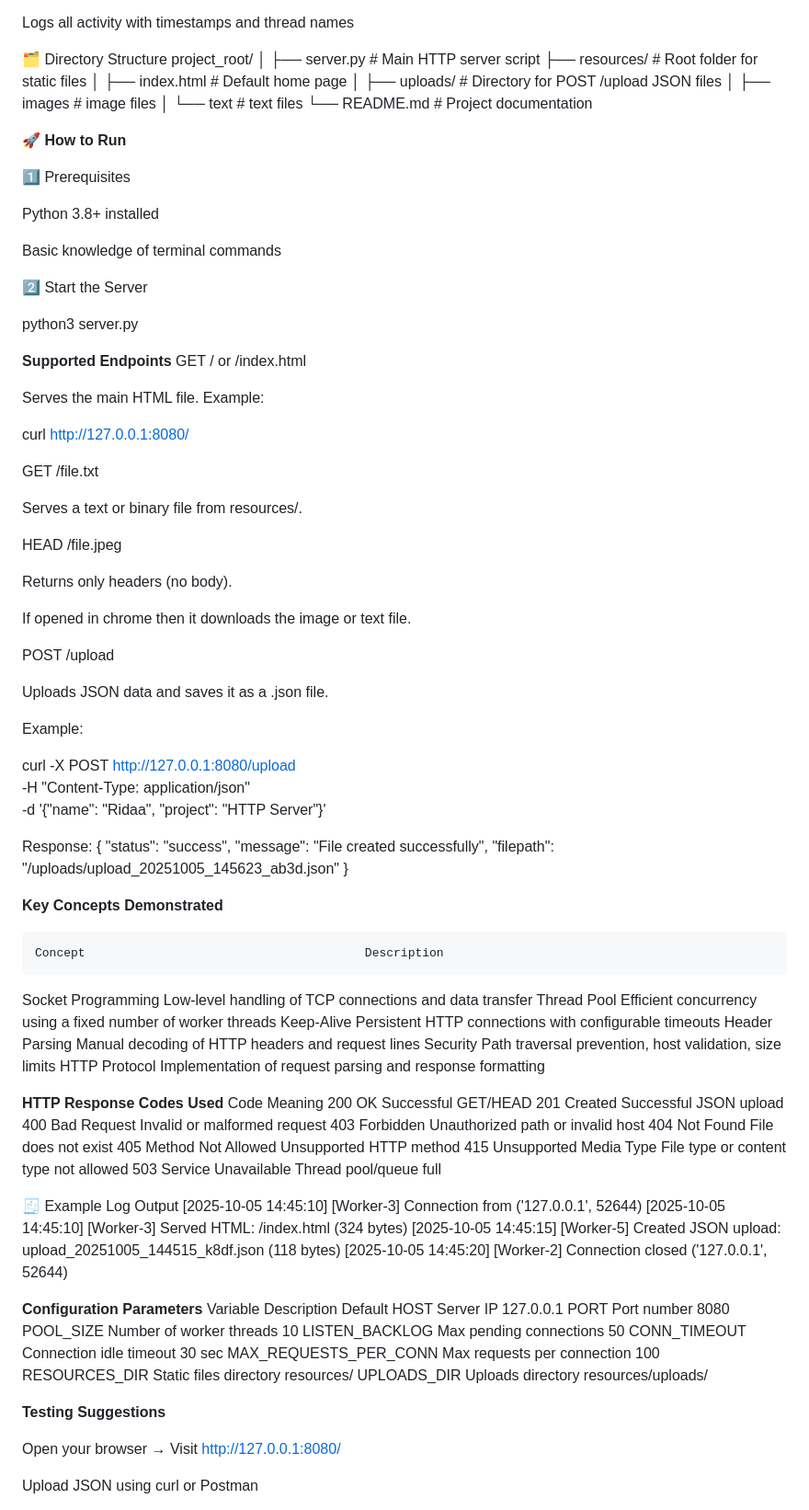
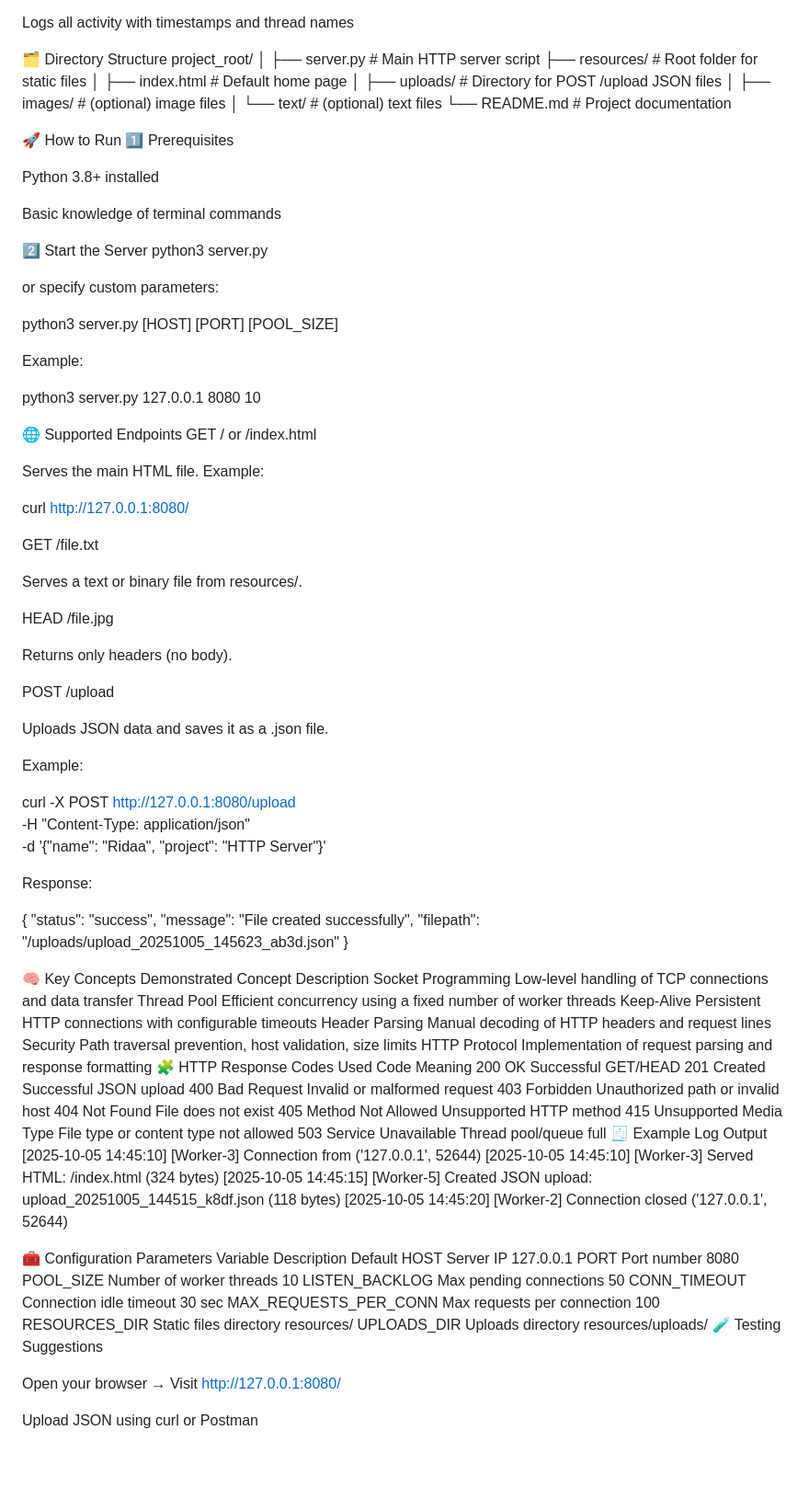
Before and after one commit to Ridaa10394/Muti-Threaded-HTTPServer, a Markdown page: README.md, the part around one of its changes. Shown at 92% size. Drawn GitHub-style; blank space fills up the shorter version.

```diff
--- a/README.md
+++ b/README.md
@@ -51,12 +51,11 @@ project_root/
 ├── resources/                # Root folder for static files
 │   ├── index.html            # Default home page
 │   ├── uploads/              # Directory for POST /upload JSON files
-│   ├── images                # image files
-│   └── text                  # text files
+│   ├── images/               # (optional) image files
+│   └── text/                 # (optional) text files
 └── README.md                 # Project documentation
 
-**🚀 How to Run**
-
+🚀 How to Run
 1️⃣ Prerequisites
 
 Python 3.8+ installed
@@ -64,10 +63,19 @@ Python 3.8+ installed
 Basic knowledge of terminal commands
 
 2️⃣ Start the Server
-
 python3 server.py
 
-**Supported Endpoints**
+
+or specify custom parameters:
+
+python3 server.py [HOST] [PORT] [POOL_SIZE]
+
+
+Example:
+
+python3 server.py 127.0.0.1 8080 10
+
+🌐 Supported Endpoints
 GET / or /index.html
 
 Serves the main HTML file.
@@ -79,11 +87,9 @@ GET /file.txt
 
 Serves a text or binary file from resources/.
 
-HEAD /file.jpeg
+HEAD /file.jpg
 
 Returns only headers (no body).
-
-If opened in chrome then it downloads the image or text file.
 
 POST /upload
 
@@ -95,53 +101,50 @@ curl -X POST http://127.0.0.1:8080/upload \
      -H "Content-Type: application/json" \
      -d '{"name": "Ridaa", "project": "HTTP Server"}'
 
+
 Response:
+
 {
   "status": "success",
   "message": "File created successfully",
   "filepath": "/uploads/upload_20251005_145623_ab3d.json"
 }
 
-**Key Concepts Demonstrated**
-
-    Concept	                                      Description
-Socket Programming	          Low-level handling of TCP connections and data transfer
-Thread Pool	                  Efficient concurrency using a fixed number of worker threads
-Keep-Alive	                  Persistent HTTP connections with configurable timeouts
-Header Parsing	              Manual decoding of HTTP headers and request lines
-Security	                  Path traversal prevention, host validation, size limits
-HTTP Protocol	              Implementation of request parsing and response formatting
-
-**HTTP Response Codes Used**
-   Code	                            Meaning
-200 OK	                      Successful GET/HEAD
-201 Created	                 Successful JSON upload
-400 Bad Request	            Invalid or malformed request
-403 Forbidden	                 Unauthorized path or invalid host
-404 Not Found	                 File does not exist
-405 Method Not Allowed	       Unsupported HTTP method
-415 Unsupported Media Type	  File type or content type not allowed
-503 Service Unavailable	       Thread pool/queue full
-
+🧠 Key Concepts Demonstrated
+Concept	Description
+Socket Programming	Low-level handling of TCP connections and data transfer
+Thread Pool	Efficient concurrency using a fixed number of worker threads
+Keep-Alive	Persistent HTTP connections with configurable timeouts
+Header Parsing	Manual decoding of HTTP headers and request lines
+Security	Path traversal prevention, host validation, size limits
+HTTP Protocol	Implementation of request parsing and response formatting
+🧩 HTTP Response Codes Used
+Code	Meaning
+200 OK	Successful GET/HEAD
+201 Created	Successful JSON upload
+400 Bad Request	Invalid or malformed request
+403 Forbidden	Unauthorized path or invalid host
+404 Not Found	File does not exist
+405 Method Not Allowed	Unsupported HTTP method
+415 Unsupported Media Type	File type or content type not allowed
+503 Service Unavailable	Thread pool/queue full
 🧾 Example Log Output
 [2025-10-05 14:45:10] [Worker-3] Connection from ('127.0.0.1', 52644)
 [2025-10-05 14:45:10] [Worker-3] Served HTML: /index.html (324 bytes)
 [2025-10-05 14:45:15] [Worker-5] Created JSON upload: upload_20251005_144515_k8df.json (118 bytes)
 [2025-10-05 14:45:20] [Worker-2] Connection closed ('127.0.0.1', 52644)
 
-**Configuration Parameters**
-  Variable	                       Description	                   Default
-HOST	                            Server IP	                       127.0.0.1
-PORT	                            Port number	                         8080
-POOL_SIZE	                       Number of worker threads	           10
-LISTEN_BACKLOG	                  Max pending connections	           50
-CONN_TIMEOUT	                  Connection idle timeout	         30 sec
-MAX_REQUESTS_PER_CONN	        Max requests per connection	     100
-RESOURCES_DIR	                  Static files directory	        resources/
-UPLOADS_DIR	                  Uploads directory	            resources/uploads/
-
-
-**Testing Suggestions**
+🧰 Configuration Parameters
+Variable	Description	Default
+HOST	Server IP	127.0.0.1
+PORT	Port number	8080
+POOL_SIZE	Number of worker threads	10
+LISTEN_BACKLOG	Max pending connections	50
+CONN_TIMEOUT	Connection idle timeout	30 sec
+MAX_REQUESTS_PER_CONN	Max requests per connection	100
+RESOURCES_DIR	Static files directory	resources/
+UPLOADS_DIR	Uploads directory	resources/uploads/
+🧪 Testing Suggestions
 
 Open your browser → Visit http://127.0.0.1:8080/
 
```
Also changed, not shown: other parts of README.md (+15 -2 lines).
